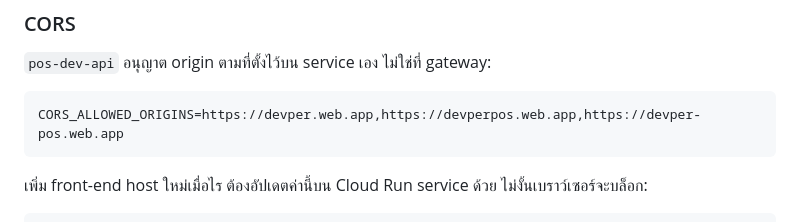
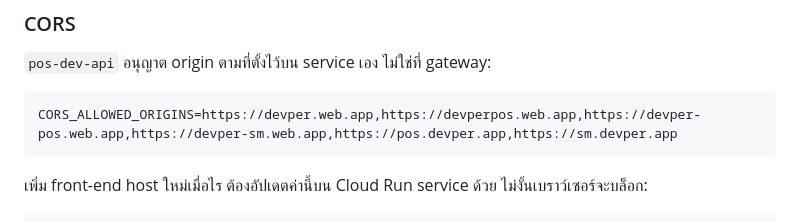
Before and after one commit to app-devper/devper-api, a Markdown page: README.md, the part around the change. Drawn GitHub-style.

Commit message:
docs: pos-dev-api CORS now lists pos.devper.app and sm.devper.app (#16)
The custom domains went live on 2026-10-30 and the service's
CORS_ALLOWED_ORIGINS was extended the same day; the README example is
the record of what is set on the service.

Co-authored-by: Claude Fable 5.1 <noreply@anthropic.com>

````diff
--- a/README.md
+++ b/README.md
@@ -55,7 +55,7 @@ curl https://api.devper.app/api/pos/health
 `pos-dev-api` อนุญาต origin ตามที่ตั้งไว้บน service เอง ไม่ใช่ที่ gateway:
 
 ```
-CORS_ALLOWED_ORIGINS=https://devper.web.app,https://devperpos.web.app,https://devper-pos.web.app
+CORS_ALLOWED_ORIGINS=https://devper.web.app,https://devperpos.web.app,https://devper-pos.web.app,https://devper-sm.web.app,https://pos.devper.app,https://sm.devper.app
 ```
 
 เพิ่ม front-end host ใหม่เมื่อไร ต้องอัปเดตค่านี้บน Cloud Run service ด้วย ไม่งั้นเบราว์เซอร์จะบล็อก:
````
